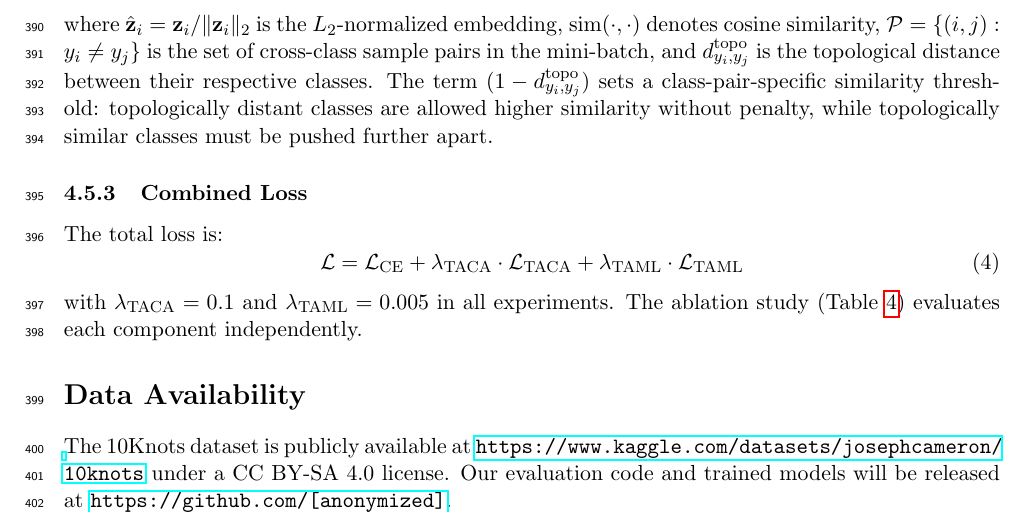
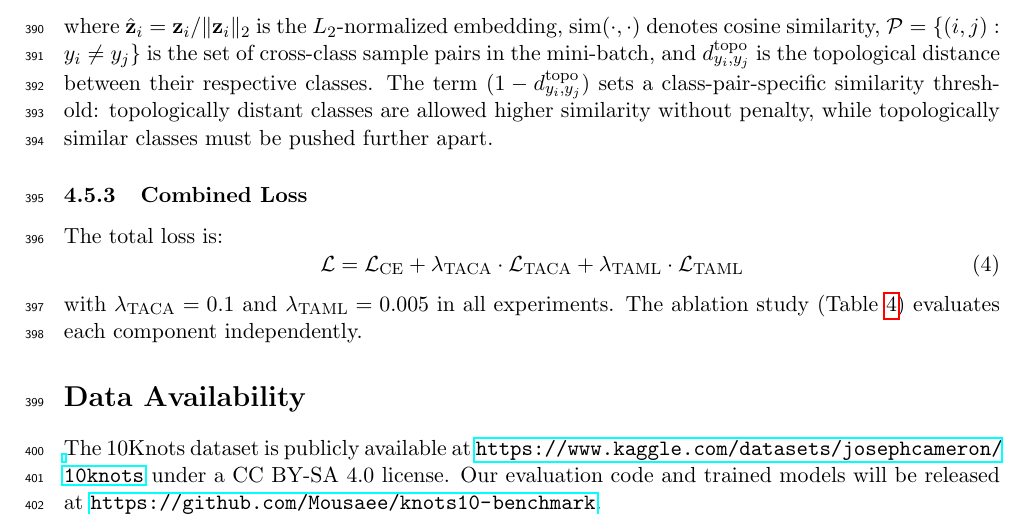
Before and after one commit to Mousaee/knots10-benchmark, a LaTeX paper (paper/main.tex): part of page 15 of 22, cut so that both start at the same text. Compiled offline with pdfLaTeX.

Commit message:
Update repository URL in manuscript
Replace [anonymized] placeholder with actual GitHub URL.

Co-Authored-By: Claude Opus 4.6 <noreply@anthropic.com>

```diff
--- a/paper/main.tex
+++ b/paper/main.tex
@@ -566,7 +566,7 @@ with $\lambda_{\text{TACA}} = 0.1$ and $\lambda_{\text{TAML}} = 0.005$ in all ex
 
 \section*{Data Availability}
 
-The 10Knots dataset is publicly available at \url{https://www.kaggle.com/datasets/josephcameron/10knots} under a CC BY-SA 4.0 license. Our evaluation code and trained models will be released at \url{https://github.com/[anonymized]}.
+The 10Knots dataset is publicly available at \url{https://www.kaggle.com/datasets/josephcameron/10knots} under a CC BY-SA 4.0 license. Our evaluation code and trained models will be released at \url{https://github.com/Mousaee/knots10-benchmark}.
 %% TODO: Replace [anonymized] with actual repository URL before submission.
 
 \section*{Acknowledgements}
```
